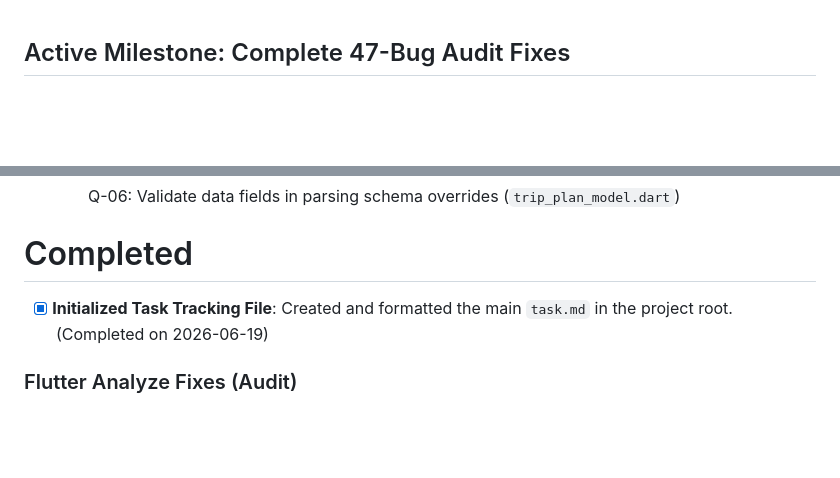
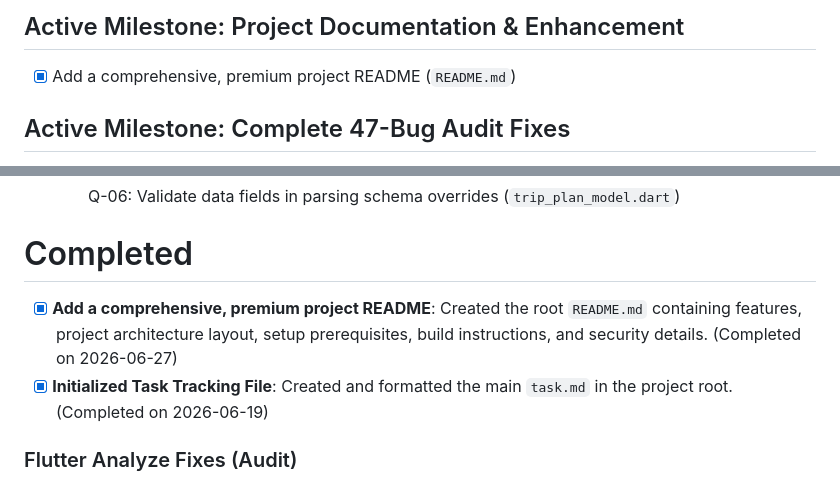
Before and after one commit to Sesss123/hiden_gem-app, a Markdown page: task.md, 2 parts joined by grey strips. Rendered like a GitHub page; blank space fills up the shorter version.

Commit message:
Add a README

```diff
--- a/task.md
+++ b/task.md
@@ -1,3 +1,6 @@
+
+## Active Milestone: Project Documentation & Enhancement
+- [x] Add a comprehensive, premium project README (`README.md`)
 
 ## Active Milestone: Complete 47-Bug Audit Fixes
 
@@ -56,6 +59,7 @@
 
 # Completed
 
+- [x] **Add a comprehensive, premium project README**: Created the root `README.md` containing features, project architecture layout, setup prerequisites, build instructions, and security details. (Completed on 2026-06-27)
 - [x] **Initialized Task Tracking File**: Created and formatted the main `task.md` in the project root. (Completed on 2026-06-19)
 
 ### Flutter Analyze Fixes (Audit)
```
Also changed, not shown: README.md (added, +144 -0 lines).
